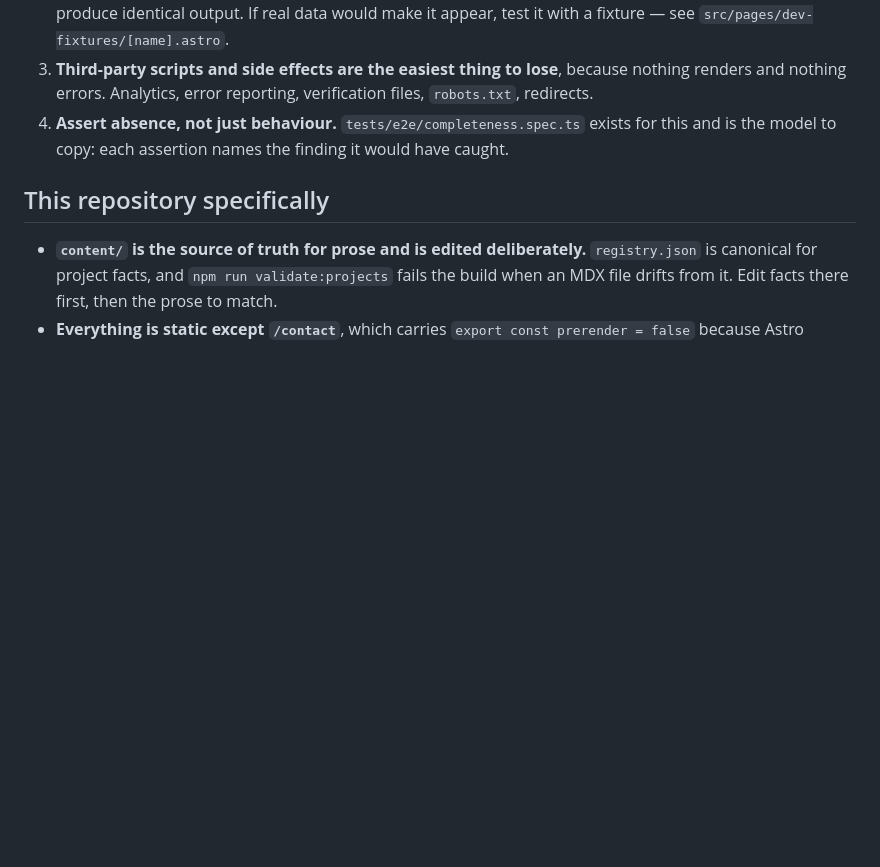
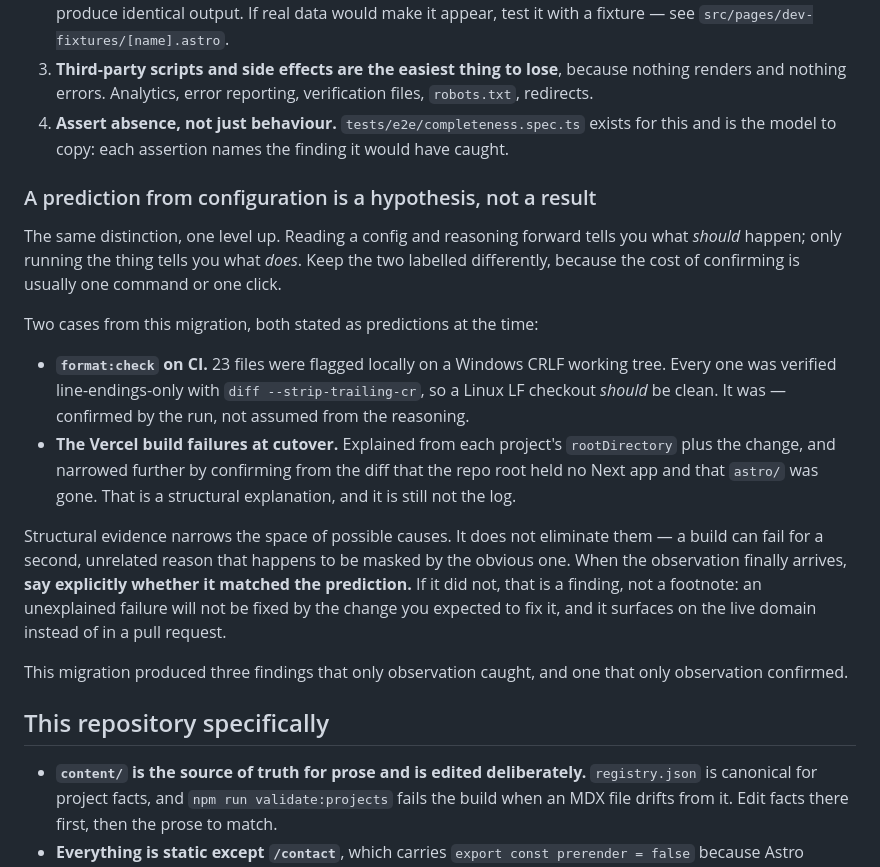
Before and after one commit to rosscyking1115/rosscyking-portfolio, a Markdown page: AGENTS.md, the part around the change. Rendered like a GitHub page; blank space fills up the shorter version.

Commit message:
docs: record predicted-vs-observed alongside the silent-drop pattern
Same distinction as the silent drops, one level up. Reading a config and
reasoning forward tells you what should happen; only running the thing tells you
what does. The cost of confirming is usually one command or one click, so the
two should never be reported as if they were the same evidence.

Two cases from this migration, both labelled as predictions when made:

  format:check on CI — 23 files flagged locally on a Windows CRLF working tree,
  every one verified line-endings-only with diff --strip-trailing-cr, so an LF
  checkout SHOULD be clean. It was. Confirmed by the run, not assumed.

  The two Vercel build failures at cutover — explained from each project's
  rootDirectory plus the change, then narrowed by confirming from the diff that
  the repo root holds no Next app (no next.config.*, no src/app, no `next`
  dependency, build script is `astro build`) and that astro/ is gone (0 tracked
  files, against 92 on main). Structural, and still not the log.

The note says plainly that structural evidence narrows the space of causes
without eliminating it — a build can fail for a second, unrelated reason masked
by the obvious one — and that when the observation arrives you state explicitly
whether it matched. A mismatch is a finding, not a footnote: it will not be
fixed by the change you expected to fix it, and it surfaces on the live domain
rather than in a pull request.

Three findings this migration caught only by observation; one confirmed only by
observation.

No code change.

```diff
--- a/AGENTS.md
+++ b/AGENTS.md
@@ -70,6 +70,30 @@ So when porting:
 4. **Assert absence, not just behaviour.** `tests/e2e/completeness.spec.ts` exists for this and is
    the model to copy: each assertion names the finding it would have caught.
 
+### A prediction from configuration is a hypothesis, not a result
+
+The same distinction, one level up. Reading a config and reasoning forward tells you what _should_
+happen; only running the thing tells you what _does_. Keep the two labelled differently, because the
+cost of confirming is usually one command or one click.
+
+Two cases from this migration, both stated as predictions at the time:
+
+- **`format:check` on CI.** 23 files were flagged locally on a Windows CRLF working tree. Every one
+  was verified line-endings-only with `diff --strip-trailing-cr`, so a Linux LF checkout _should_ be
+  clean. It was — confirmed by the run, not assumed from the reasoning.
+- **The Vercel build failures at cutover.** Explained from each project's `rootDirectory` plus the
+  change, and narrowed further by confirming from the diff that the repo root held no Next app and
+  that `astro/` was gone. That is a structural explanation, and it is still not the log.
+
+Structural evidence narrows the space of possible causes. It does not eliminate them — a build can
+fail for a second, unrelated reason that happens to be masked by the obvious one. When the
+observation finally arrives, **say explicitly whether it matched the prediction.** If it did not,
+that is a finding, not a footnote: an unexplained failure will not be fixed by the change you
+expected to fix it, and it surfaces on the live domain instead of in a pull request.
+
+This migration produced three findings that only observation caught, and one that only observation
+confirmed.
+
 ## This repository specifically
 
 - **`content/` is the source of truth for prose and is edited deliberately.** `registry.json` is
```
